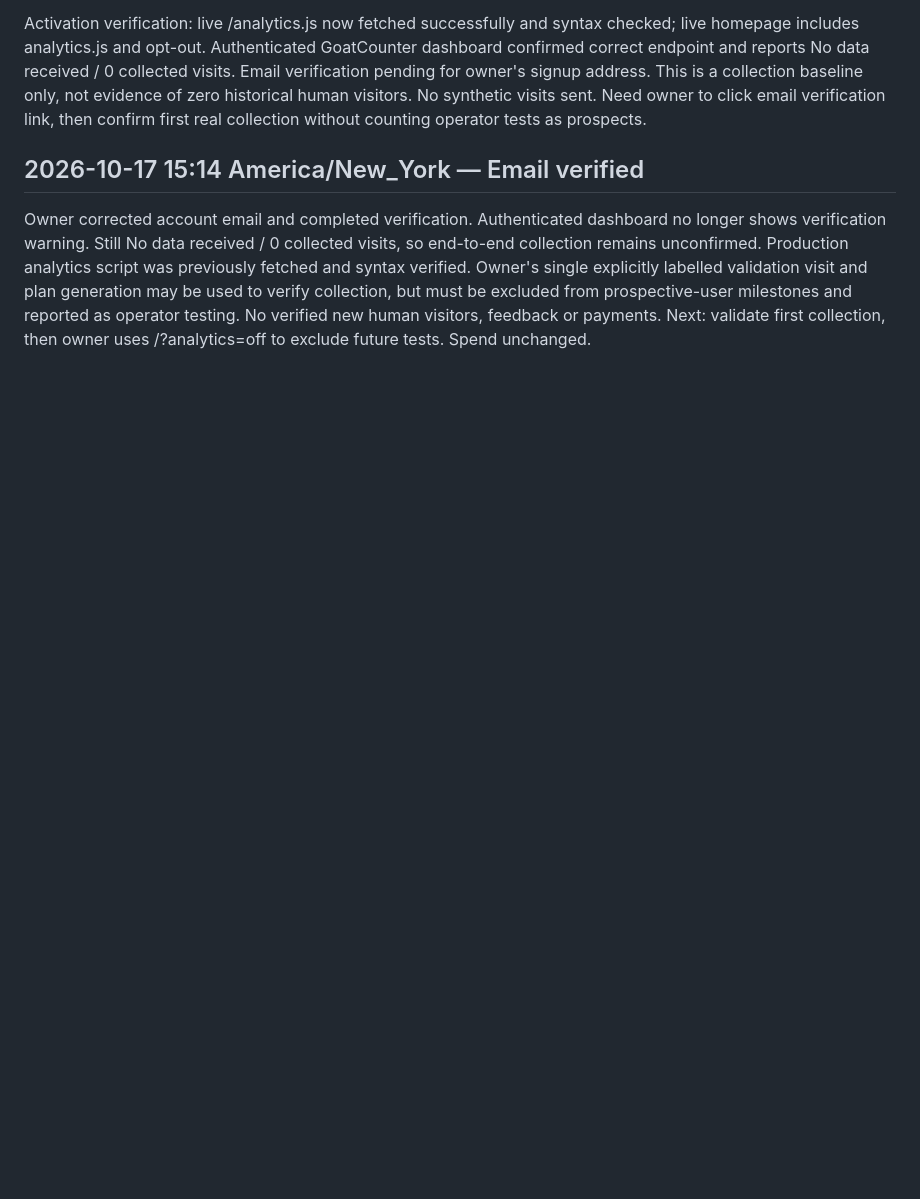
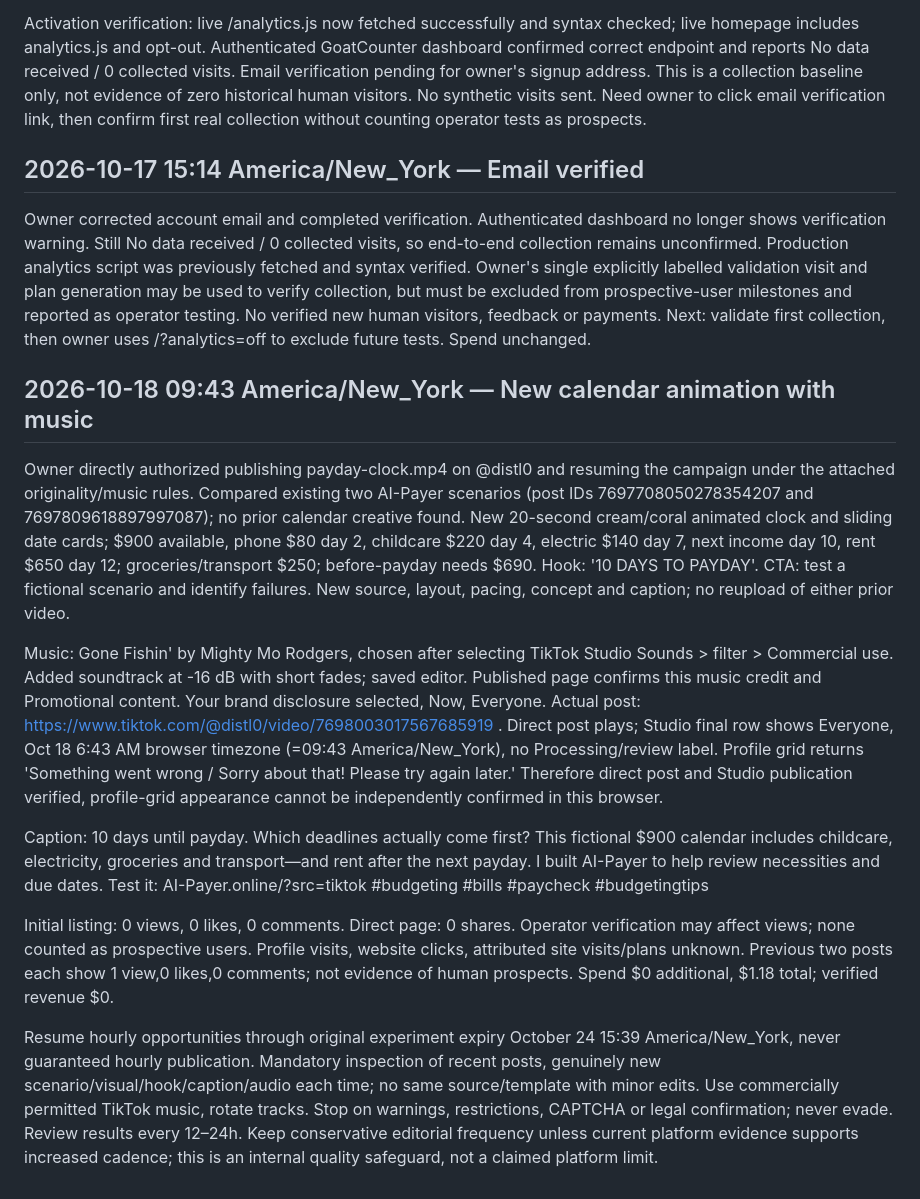
Before and after one commit to maitlandjude-oss/paycheck-pilot, a Markdown page: marketing/campaign-log.md, the part around the change. GitHub-like rendering; blank space fills up the shorter version.

Commit message:
Record original calendar TikTok with licensed music and verified post URL

```diff
--- a/marketing/campaign-log.md
+++ b/marketing/campaign-log.md
@@ -107,3 +107,16 @@ Activation verification: live /analytics.js now fetched successfully and syntax
 
 ## 2026-10-17 15:14 America/New_York — Email verified
 Owner corrected account email and completed verification. Authenticated dashboard no longer shows verification warning. Still No data received / 0 collected visits, so end-to-end collection remains unconfirmed. Production analytics script was previously fetched and syntax verified. Owner's single explicitly labelled validation visit and plan generation may be used to verify collection, but must be excluded from prospective-user milestones and reported as operator testing. No verified new human visitors, feedback or payments. Next: validate first collection, then owner uses /?analytics=off to exclude future tests. Spend unchanged.
+
+
+## 2026-10-18 09:43 America/New_York — New calendar animation with music
+
+Owner directly authorized publishing payday-clock.mp4 on @distl0 and resuming the campaign under the attached originality/music rules. Compared existing two AI-Payer scenarios (post IDs 7697708050278354207 and 7697809618897997087); no prior calendar creative found. New 20-second cream/coral animated clock and sliding date cards; $900 available, phone $80 day 2, childcare $220 day 4, electric $140 day 7, next income day 10, rent $650 day 12; groceries/transport $250; before-payday needs $690. Hook: '10 DAYS TO PAYDAY'. CTA: test a fictional scenario and identify failures. New source, layout, pacing, concept and caption; no reupload of either prior video.
+
+Music: Gone Fishin' by Mighty Mo Rodgers, chosen after selecting TikTok Studio Sounds > filter > Commercial use. Added soundtrack at -16 dB with short fades; saved editor. Published page confirms this music credit and Promotional content. Your brand disclosure selected, Now, Everyone. Actual post: https://www.tiktok.com/@distl0/video/7698003017567685919 . Direct post plays; Studio final row shows Everyone, Oct 18 6:43 AM browser timezone (=09:43 America/New_York), no Processing/review label. Profile grid returns 'Something went wrong / Sorry about that! Please try again later.' Therefore direct post and Studio publication verified, profile-grid appearance cannot be independently confirmed in this browser.
+
+Caption: 10 days until payday. Which deadlines actually come first? This fictional $900 calendar includes childcare, electricity, groceries and transport—and rent after the next payday. I built AI-Payer to help review necessities and due dates. Test it: AI-Payer.online/?src=tiktok #budgeting #bills #paycheck #budgetingtips
+
+Initial listing: 0 views, 0 likes, 0 comments. Direct page: 0 shares. Operator verification may affect views; none counted as prospective users. Profile visits, website clicks, attributed site visits/plans unknown. Previous two posts each show 1 view,0 likes,0 comments; not evidence of human prospects. Spend $0 additional, $1.18 total; verified revenue $0.
+
+Resume hourly opportunities through original experiment expiry October 24 15:39 America/New_York, never guaranteed hourly publication. Mandatory inspection of recent posts, genuinely new scenario/visual/hook/caption/audio each time; no same source/template with minor edits. Use commercially permitted TikTok music, rotate tracks. Stop on warnings, restrictions, CAPTCHA or legal confirmation; never evade. Review results every 12–24h. Keep conservative editorial frequency unless current platform evidence supports increased cadence; this is an internal quality safeguard, not a claimed platform limit.
```
